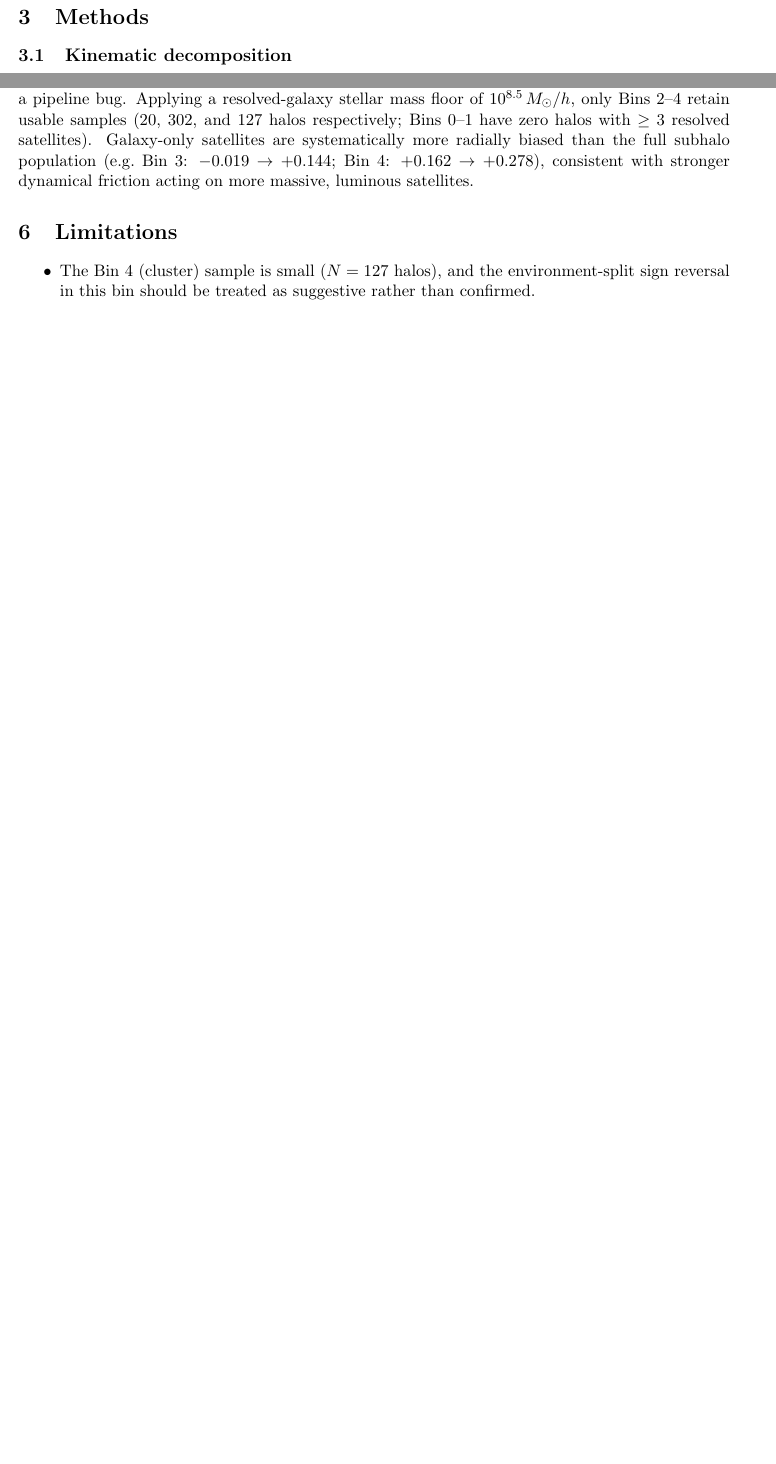
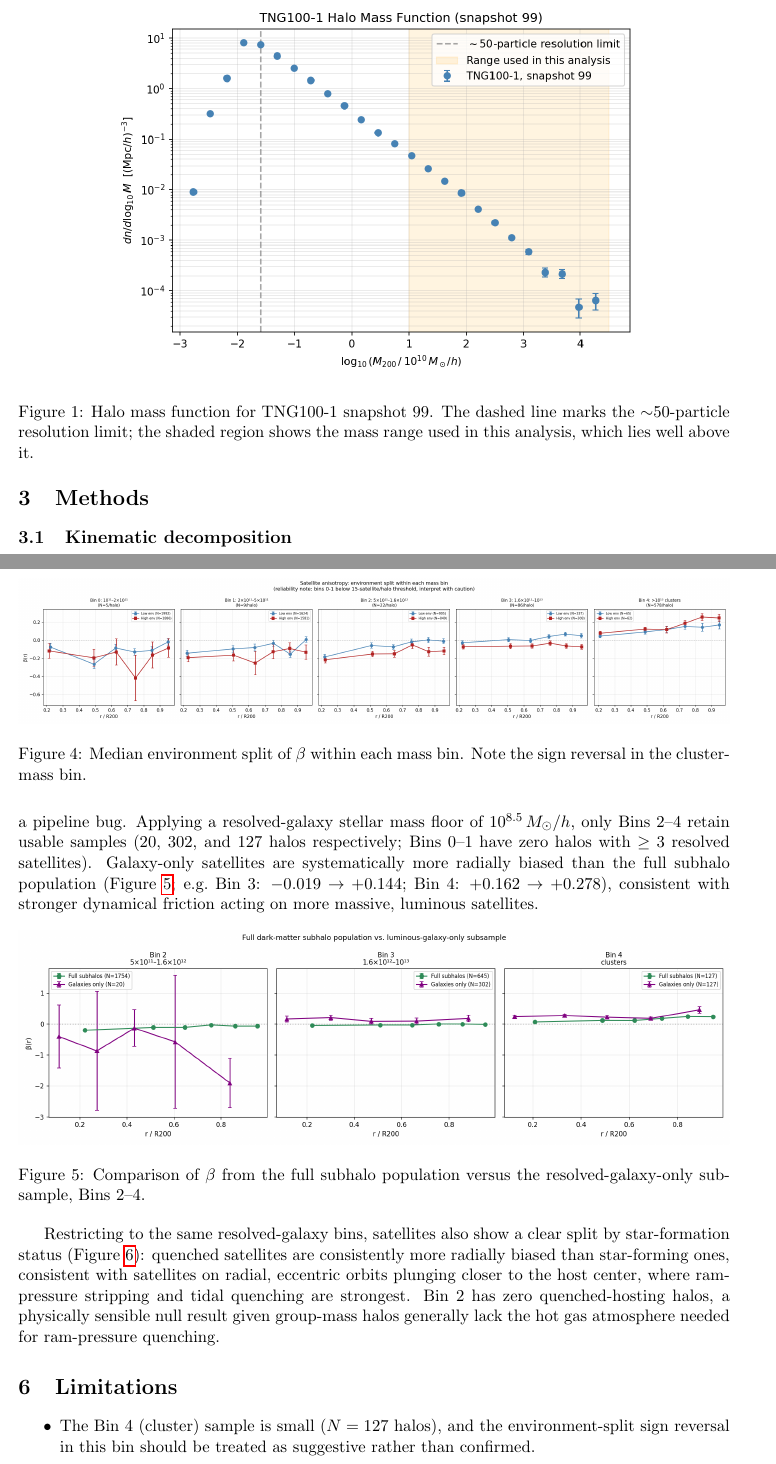
Before and after one commit to pikaism/TNG-anisotropy-atlas, a LaTeX document (report/report.tex): two parts of pages 2 and 3 of 4 before the commit and two parts of pages 2 and 5 of 6 after it, joined at a grey line, cut at the place of the change, the shorter picture padded with empty space. Compiled offline with pdfLaTeX.

Commit message:
Embed real figures in LaTeX report

```diff
--- a/report/report.tex
+++ b/report/report.tex
@@ -70,6 +70,15 @@ API). Our analysis sample begins at $\log_{10}(M_{200}) = 1.0$, roughly
 2.6 dex above this limit, so halo-finding incompleteness does not
 affect the mass bins used here.
 
+\begin{figure}[h!]
+\centering
+\includegraphics[width=0.75\textwidth]{../figures/halo_mass_function.png}
+\caption{Halo mass function for TNG100-1 snapshot 99. The dashed line
+marks the $\sim$50-particle resolution limit; the shaded region shows
+the mass range used in this analysis, which lies well above it.}
+\label{fig:massfunc}
+\end{figure}
+
 \section{Methods}
 
 \subsection{Kinematic decomposition}
@@ -162,3 +194,10 @@ result.
+\begin{figure}[h!]
+\centering
+\includegraphics[width=\textwidth]{../figures/beta_environment_split.png}
+\caption{Median environment split of $\beta$ within each mass bin.
+Note the sign reversal in the cluster-mass bin.}
+\label{fig:envsplit}
+\end{figure}
 
 \subsection{Resolution limit and galaxy-only cross-check}
 
@@ -169,7 +208,24 @@ pipeline bug. Applying a resolved-galaxy stellar mass floor of
 $10^{8.5}\,M_\odot/h$, only Bins 2--4 retain usable samples (20, 302,
 and 127 halos respectively; Bins 0--1 have zero halos with $\geq 3$
 resolved satellites). Galaxy-only satellites are systematically more
-radially biased than the full subhalo population (e.g.\ Bin 3:
-$-0.019 \to +0.144$; Bin 4: $+0.162 \to +0.278$), consistent with
-stronger dynamical friction acting on more massive, luminous
-satellites.
+radially biased than the full subhalo population
+(Figure~\ref{fig:galfull}; e.g.\ Bin 3: $-0.019 \to +0.144$; Bin 4:
+$+0.162 \to +0.278$), consistent with stronger dynamical friction
+acting on more massive, luminous satellites.
+
+\begin{figure}[h!]
+\centering
+\includegraphics[width=\textwidth]{../figures/beta_galaxy_vs_full.png}
+\caption{Comparison of $\beta$ from the full subhalo population versus
+the resolved-galaxy-only subsample, Bins 2--4.}
+\label{fig:galfull}
+\end{figure}
+
+Restricting to the same resolved-galaxy bins, satellites also show a
+clear split by star-formation status (Figure~\ref{fig:sfq}): quenched
+satellites are consistently more radially biased than star-forming
+ones, consistent with satellites on radial, eccentric orbits plunging
+closer to the host center, where ram-pressure stripping and tidal
+quenching are strongest. Bin 2 has zero quenched-hosting halos, a
+physically sensible null result given group-mass halos generally lack
+the hot gas atmosphere needed for ram-pressure quenching.
@@ -176,3 +238,5 @@ satellites.
+\label{fig:sfq}
+\end{figure}
 
 \section{Limitations}
 
```
Also changed, not shown: report/report.tex (69 more changed lines).
